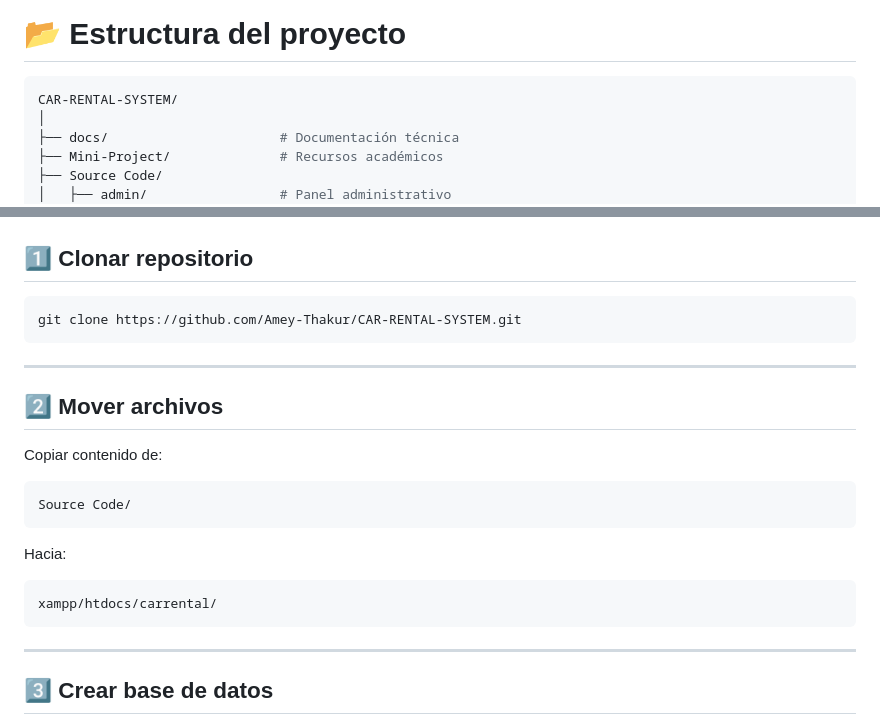
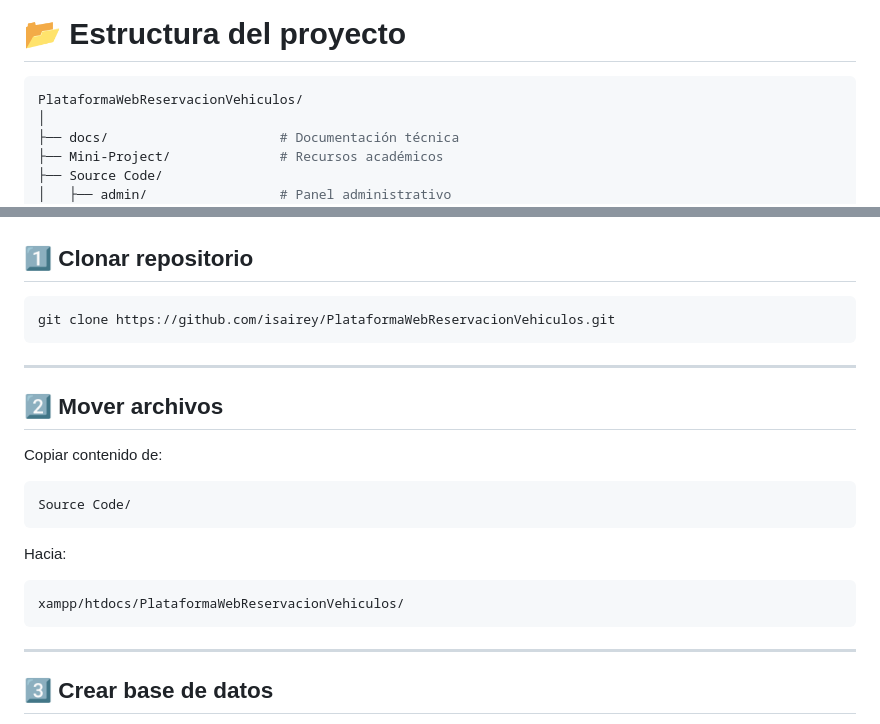
Before and after one commit to isairey/PlataformaWebReservacionVehiculos, a Markdown page: README.md, 2 parts joined by grey strips. Drawn GitHub-style.

````diff
--- a/README.md
+++ b/README.md
@@ -158,7 +158,7 @@ Además, el proyecto fue publicado como artículo académico en IJRASET, demostr
 # 📂 Estructura del proyecto
 
 ```bash
-CAR-RENTAL-SYSTEM/
+PlataformaWebReservacionVehiculos/
 │
 ├── docs/                      # Documentación técnica
 ├── Mini-Project/              # Recursos académicos
@@ -194,7 +194,7 @@ CAR-RENTAL-SYSTEM/
 ## 1️⃣ Clonar repositorio
 
 ```bash
-git clone https://github.com/Amey-Thakur/CAR-RENTAL-SYSTEM.git
+git clone https://github.com/isairey/PlataformaWebReservacionVehiculos.git
 ```
 
 ---
@@ -210,7 +210,7 @@ Source Code/
 Hacia:
 
 ```bash
-xampp/htdocs/carrental/
+xampp/htdocs/PlataformaWebReservacionVehiculos/
 ```
 
 ---
````
